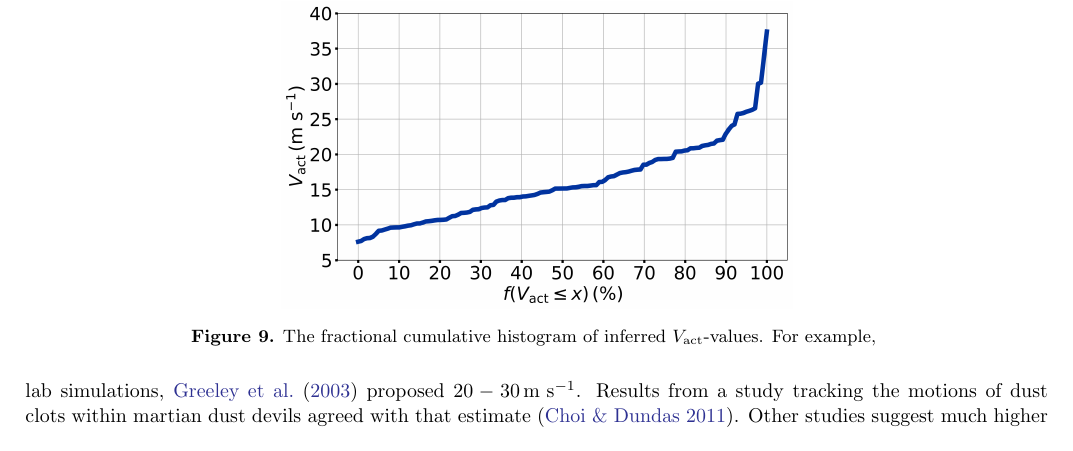
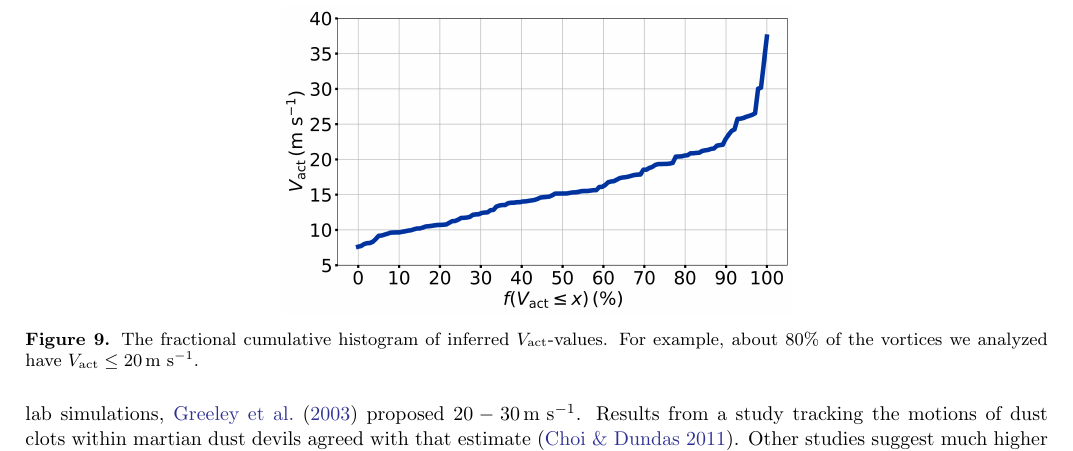
Before and after one commit to BoiseStatePlanetary/Recovering-Martian-Dust-Devil-Population, a LaTeX paper (sample63.tex): part of page 10 of 18, cut so that both start at the same text. Compiled offline with pdfLaTeX.

Commit message:
Updates from Overleaf

```diff
--- a/sample63.tex
+++ b/sample63.tex
@@ -464,12 +464,12 @@ This inconsistency most likely arises from our choice to filter out distant enco
 
 In spite of these observational biases, we can still infer eyewall velocities $V_{\rm act}$ and look at trends with time-of-day $t_0$. Figure \ref{fig:all_actual_values_vs_t0} shows how $\Delta P_{\rm act}$, $D_{\rm act}$, and $V_{\rm act}$ as functions of time-of-day $t_0$. The min, median, and maximum values for $V_{\rm act}$ are 7.62, 15.2, and $37.4\,{\rm m\ s^{-1}}$. The trends for all parameters with $t_0$ seem reasonable: many of the largest values for all parameters occur in the late afternoon, although the very largest values for each do not always occur late in the day.
 
-Of most interest may be the cumulative histogram of $V_{\rm act}$-values, Figure \ref{fig:}. Although the exact conditions for vortices to lift dust on Mars are unclear, previous work has suggested several threshold wind velocities. Based on lab simulations, \citet{2003JGRE..108.5041G} proposed $20-30\,{\rm m\ s^{-1}}$. Results from a study tracking the motions of dust clots within martian dust devils agreed with that estimate \citep{2011GeoRL..3824206C}. Other studies suggest much higher thresholds \citep[cf.][]{202006JGRE..11112002C06}. With $V_{\rm act} = 20\,{\rm m\ s^{-1}}$ as the threshold,
+Of most interest may be the cumulative histogram of $V_{\rm act}$-values, Figure \ref{fig:}. Although the exact conditions for vortices to lift dust on Mars are unclear, previous work has suggested several threshold wind velocities. Based on lab simulations, \citet{2003JGRE..108.5041G} proposed $20-30\,{\rm m\ s^{-1}}$. Results from a study tracking the motions of dust clots within martian dust devils agreed with that estimate \citep{2011GeoRL..3824206C}. Other studies suggest much higher thresholds \citep[cf.][]{202006JGRE..11112002C06}. If $V_{\rm act} = 20\,{\rm m\ s^{-1}}$ were the appropriate threshold for dust lifting, for example, then we might expect only 20\% of vortices to loft dust and to be bonafide dust devils.
 
 \begin{figure}
     \centering
     \includegraphics[width=0.5\textwidth]{figures/cum_hist_Vact.png}
-    \caption{The fractional cumulative histogram of inferred $V_{\rm act}$-values. For example, }
+    \caption{The fractional cumulative histogram of inferred $V_{\rm act}$-values. For example, about 80\% of the vortices we analyzed have $V_{\rm act} \leq 20\,{\rm m\ s^{-1}}$.}
     \label{fig:cum_hist_Vact}
 \end{figure}
 
```
